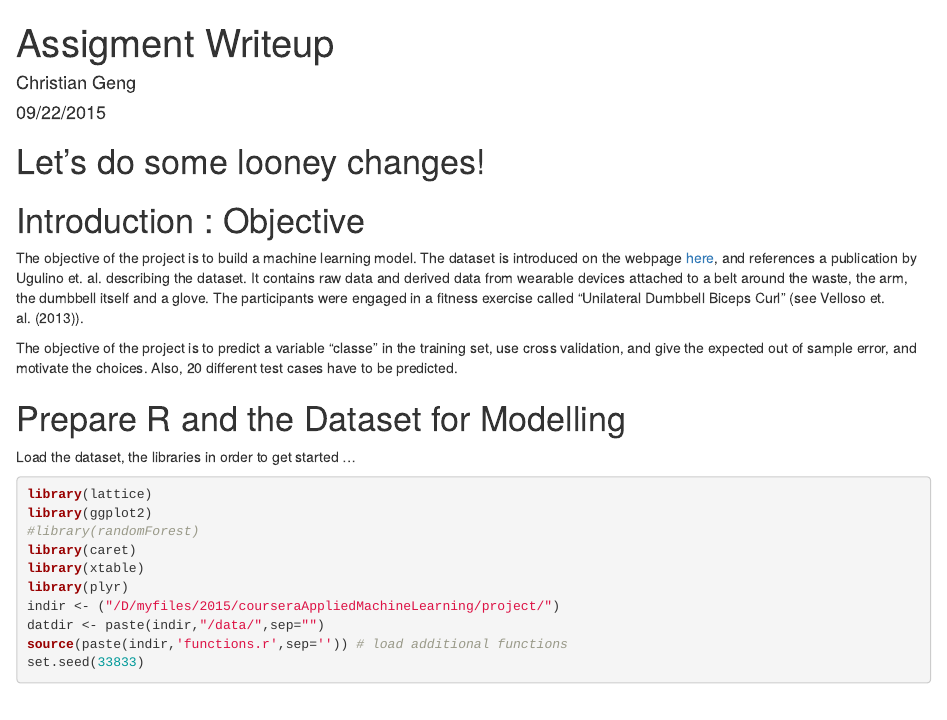
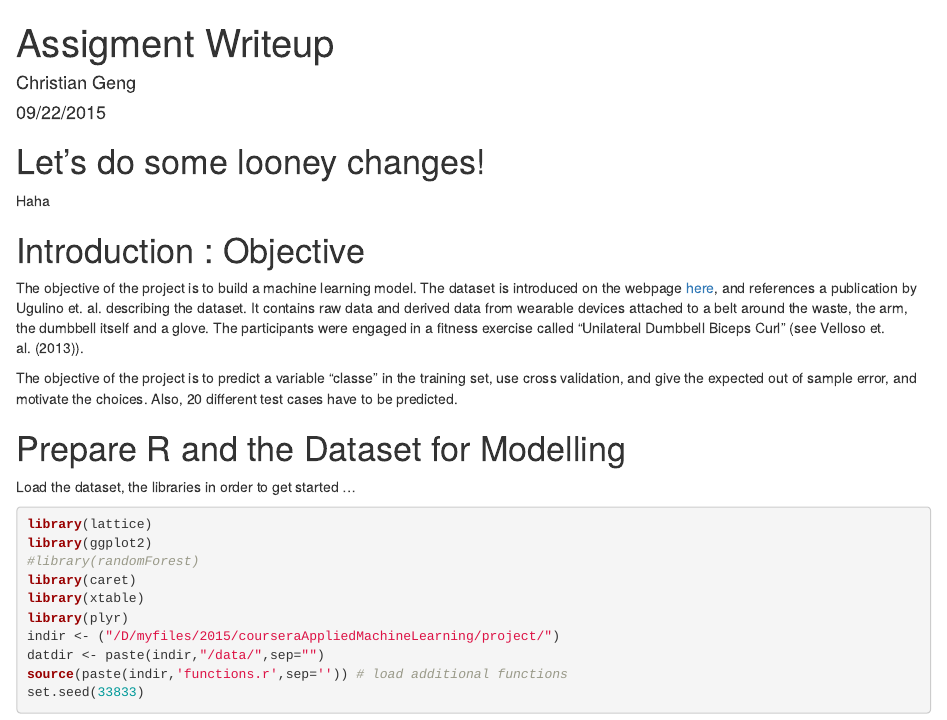
Before and after one commit to ChrisHoover/pracml, an R Markdown document (ProjectWriteup-ChristianGeng.rmd): the page in a window 1100 px wide, from its top. Rendered offline with R 4.5, knitr and Pandoc, with nearby package versions; some code elsewhere in the file could not run offline.

Commit message:
add the looney changes description

```diff
--- a/ProjectWriteup-ChristianGeng.rmd
+++ b/ProjectWriteup-ChristianGeng.rmd
@@ -7,6 +7,7 @@ output: html_document
 
 # Let's do some looney changes!
 
+Haha
 
 # Introduction : Objective
 
```
